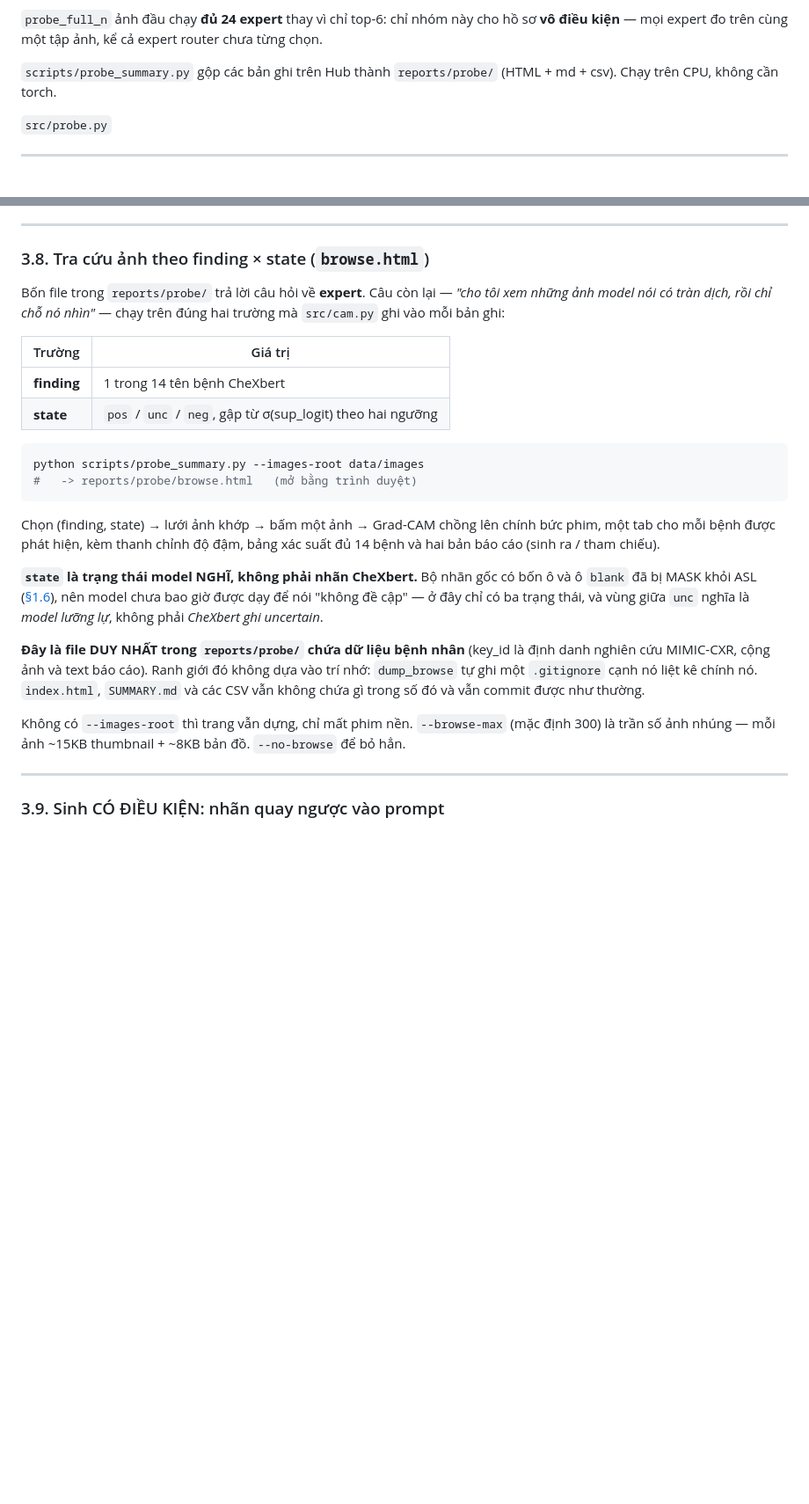
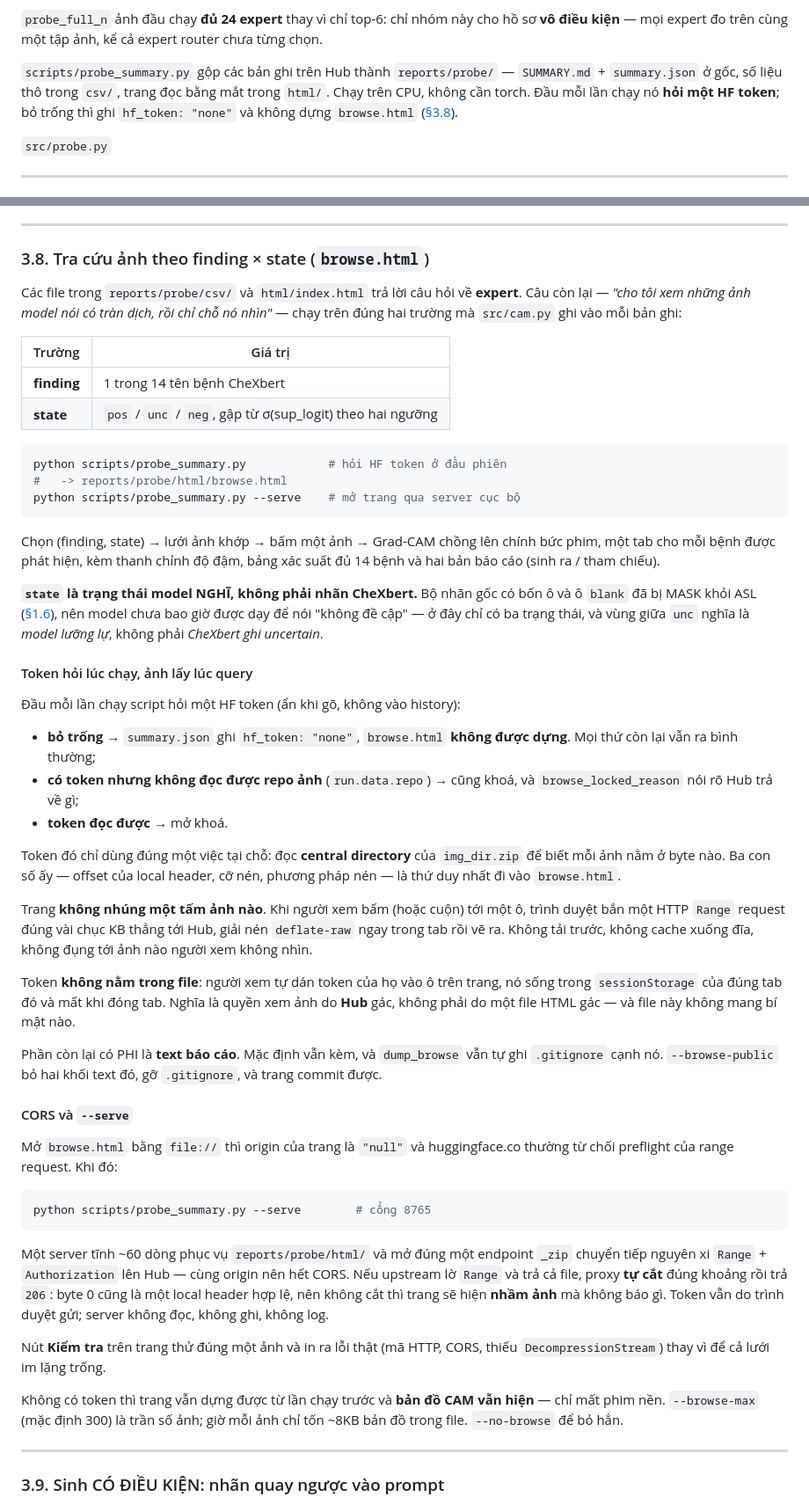
Before and after one commit to KenteaKe11/RGExp_proj, a Markdown page: README.md, 2 parts joined by grey strips. Shown: that part at 88% size. Drawn GitHub-style; blank space fills up the shorter version.

Commit message:
sinh reports có điều kiện từ sup_head

````diff
--- a/README.md
+++ b/README.md
@@ -644,7 +644,10 @@ cho hồ sơ **vô điều kiện** — mọi expert đo trên cùng một tập
 router chưa từng chọn.
 
 `scripts/probe_summary.py` gộp các bản ghi trên Hub thành `reports/probe/`
-(HTML + md + csv). Chạy trên CPU, không cần torch.
+— `SUMMARY.md` + `summary.json` ở gốc, số liệu thô trong `csv/`, trang đọc
+bằng mắt trong `html/`. Chạy trên CPU, không cần torch. Đầu mỗi lần chạy nó
+**hỏi một HF token**; bỏ trống thì ghi `hf_token: "none"` và không dựng
+`browse.html` ([§3.8](#38-tra-cứu-ảnh-theo-finding--state-browsehtml)).
 
 `src/probe.py`
 
@@ -713,9 +716,10 @@ run:
 
 ### 3.8. Tra cứu ảnh theo finding × state (`browse.html`)
 
-Bốn file trong `reports/probe/` trả lời câu hỏi về **expert**. Câu còn lại —
-*"cho tôi xem những ảnh model nói có tràn dịch, rồi chỉ chỗ nó nhìn"* — chạy
-trên đúng hai trường mà `src/cam.py` ghi vào mỗi bản ghi:
+Các file trong `reports/probe/csv/` và `html/index.html` trả lời câu hỏi về
+**expert**. Câu còn lại — *"cho tôi xem những ảnh model nói có tràn dịch, rồi
+chỉ chỗ nó nhìn"* — chạy trên đúng hai trường mà `src/cam.py` ghi vào mỗi bản
+ghi:
 
 | Trường | Giá trị |
 |---|---|
@@ -723,8 +727,9 @@ trên đúng hai trường mà `src/cam.py` ghi vào mỗi bản ghi:
 | **state** | `pos` / `unc` / `neg`, gập từ σ(sup_logit) theo hai ngưỡng |
 
 ```bash
-python scripts/probe_summary.py --images-root data/images
-#   -> reports/probe/browse.html   (mở bằng trình duyệt)
+python scripts/probe_summary.py            # hỏi HF token ở đầu phiên
+#   -> reports/probe/html/browse.html
+python scripts/probe_summary.py --serve    # mở trang qua server cục bộ
 ```
 
 Chọn (finding, state) → lưới ảnh khớp → bấm một ảnh → Grad-CAM chồng lên chính
@@ -736,15 +741,56 @@ bốn ô và ô `blank` đã bị MASK khỏi ASL ([§1.6](#16-loss)), nên mode
 giờ được dạy để nói "không đề cập" — ở đây chỉ có ba trạng thái, và vùng giữa
 `unc` nghĩa là *model lưỡng lự*, không phải *CheXbert ghi uncertain*.
 
-**Đây là file DUY NHẤT trong `reports/probe/` chứa dữ liệu bệnh nhân** (key_id
-là định danh nghiên cứu MIMIC-CXR, cộng ảnh và text báo cáo). Ranh giới đó
-không dựa vào trí nhớ: `dump_browse` tự ghi một `.gitignore` cạnh nó liệt kê
-chính nó. `index.html`, `SUMMARY.md` và các CSV vẫn không chứa gì trong số đó
-và vẫn commit được như thường.
+#### Token hỏi lúc chạy, ảnh lấy lúc query
 
-Không có `--images-root` thì trang vẫn dựng, chỉ mất phim nền. `--browse-max`
-(mặc định 300) là trần số ảnh nhúng — mỗi ảnh ~15KB thumbnail + ~8KB bản đồ.
-`--no-browse` để bỏ hẳn.
+Đầu mỗi lần chạy script hỏi một HF token (ẩn khi gõ, không vào history):
+
+* **bỏ trống** → `summary.json` ghi `hf_token: "none"`, `browse.html` **không
+  được dựng**. Mọi thứ còn lại vẫn ra bình thường;
+* **có token nhưng không đọc được repo ảnh** (`run.data.repo`) → cũng khoá, và
+  `browse_locked_reason` nói rõ Hub trả về gì;
+* **token đọc được** → mở khoá.
+
+Token đó chỉ dùng đúng một việc tại chỗ: đọc **central directory** của
+`img_dir.zip` để biết mỗi ảnh nằm ở byte nào. Ba con số ấy — offset của local
+header, cỡ nén, phương pháp nén — là thứ duy nhất đi vào `browse.html`.
+
+Trang **không nhúng một tấm ảnh nào**. Khi người xem bấm (hoặc cuộn) tới một
+ô, trình duyệt bắn một HTTP `Range` request đúng vài chục KB thẳng tới Hub,
+giải nén `deflate-raw` ngay trong tab rồi vẽ ra. Không tải trước, không cache
+xuống đĩa, không đụng tới ảnh nào người xem không nhìn.
+
+Token **không nằm trong file**: người xem tự dán token của họ vào ô trên trang,
+nó sống trong `sessionStorage` của đúng tab đó và mất khi đóng tab. Nghĩa là
+quyền xem ảnh do **Hub** gác, không phải do một file HTML gác — và file này
+không mang bí mật nào.
+
+Phần còn lại có PHI là **text báo cáo**. Mặc định vẫn kèm, và `dump_browse`
+vẫn tự ghi `.gitignore` cạnh nó. `--browse-public` bỏ hai khối text đó, gỡ
+`.gitignore`, và trang commit được.
+
+#### CORS và `--serve`
+
+Mở `browse.html` bằng `file://` thì origin của trang là `"null"` và
+huggingface.co thường từ chối preflight của range request. Khi đó:
+
+```bash
+python scripts/probe_summary.py --serve        # cổng 8765
+```
+
+Một server tĩnh ~60 dòng phục vụ `reports/probe/html/` và mở đúng một endpoint
+`_zip` chuyển tiếp nguyên xi `Range` + `Authorization` lên Hub — cùng origin
+nên hết CORS. Nếu upstream lờ `Range` và trả cả file, proxy **tự cắt** đúng
+khoảng rồi trả `206`: byte 0 cũng là một local header hợp lệ, nên không cắt
+thì trang sẽ hiện **nhầm ảnh** mà không báo gì. Token vẫn do trình duyệt gửi;
+server không đọc, không ghi, không log.
+
+Nút **Kiểm tra** trên trang thử đúng một ảnh và in ra lỗi thật (mã HTTP, CORS,
+thiếu `DecompressionStream`) thay vì để cả lưới im lặng trống.
+
+Không có token thì trang vẫn dựng được từ lần chạy trước và **bản đồ CAM vẫn
+hiện** — chỉ mất phim nền. `--browse-max` (mặc định 300) là trần số ảnh; giờ
+mỗi ảnh chỉ tốn ~8KB bản đồ trong file. `--no-browse` để bỏ hẳn.
 
 ---
 
````
Also changed, not shown: other parts of README.md (+3 -1 lines), Claude outputs/s1_locked.png (added), Claude outputs/s2_unlocked.png (added), 3 other files.
